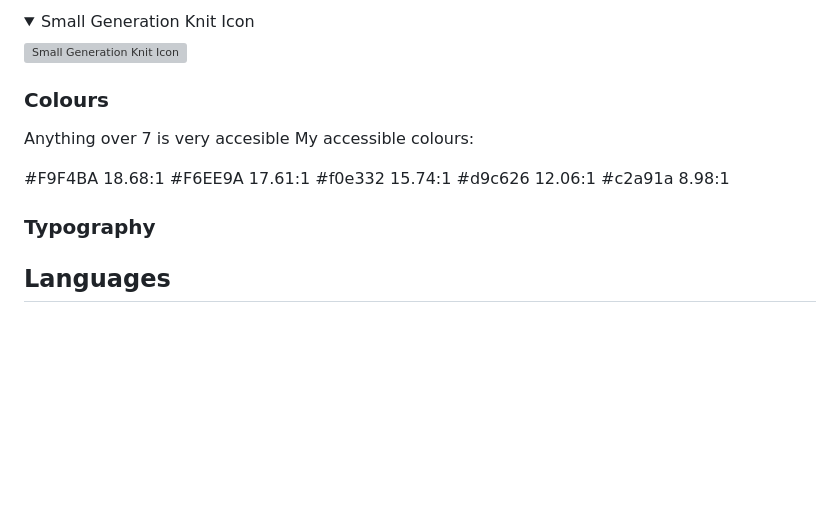
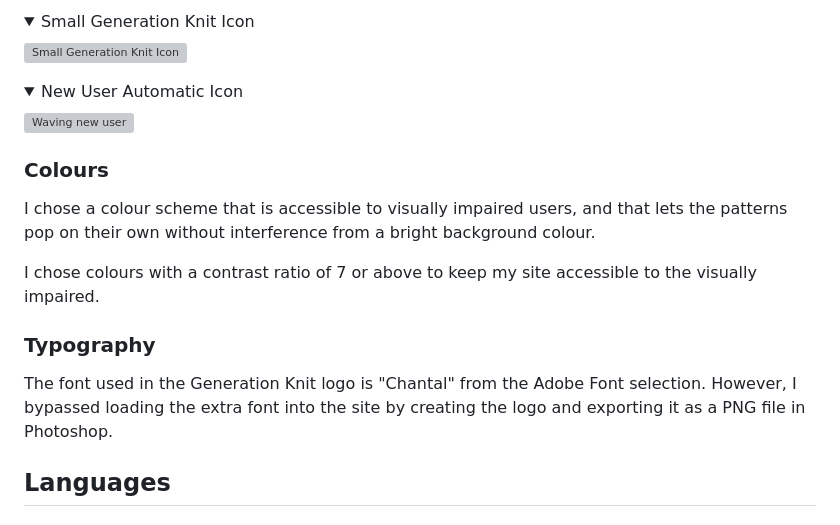
Before and after one commit to carlalennon/generation-knit-2.0, a Markdown page: README.md, the part around the change. Rendered like a GitHub page; folded sections open; blank space fills up the shorter version; grey boxes are pictures that could not be loaded.

Commit message:
Add language, colour to readme

```diff
--- a/README.md
+++ b/README.md
@@ -298,20 +298,23 @@ To stop the grey site becoming too stale, I designed a set of hand-drawn assets
     <IMG src="templates/assets/images/readme/logo-sm.png"  alt="Small Generation Knit Icon"/>
     </details>
 
+  <details>
+  <summary> New User Automatic Icon</summary>
+    <IMG src="templates/assets/images/readme/new-user.png"  alt="Waving new user"/>
+    </details>
+
 
 
 ### Colours
-Anything over 7 is very accesible
-My accessible colours:
 
-#F9F4BA  18.68:1
-#F6EE9A  17.61:1
-#f0e332  15.74:1
-#d9c626  12.06:1
-#c2a91a  8.98:1
+I chose a colour scheme that is accessible to visually impaired users, and that lets the patterns pop on their own without interference from a bright background colour.
 
+I chose colours with a contrast ratio of 7 or above to keep my site accessible to the visually impaired.
 
 ### Typography
+
+The font used in the Generation Knit logo is "Chantal" from the Adobe Font selection. However, I bypassed loading the extra font into the site by creating the logo and exporting it as a PNG file in Photoshop.
+
 
 ## Languages
 
```
